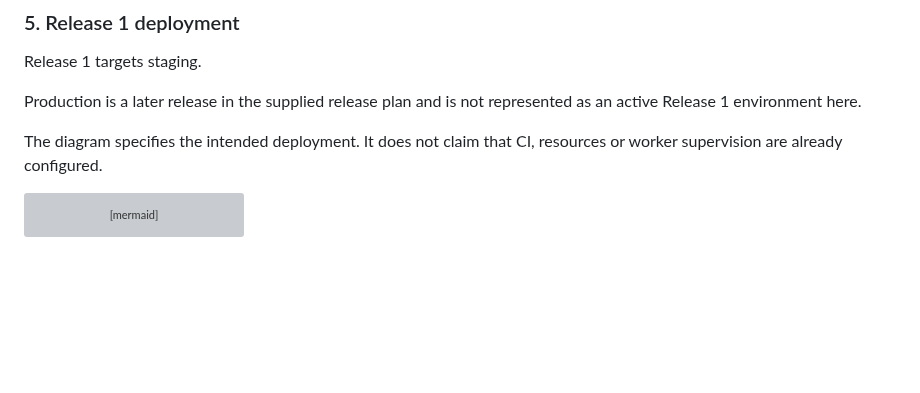
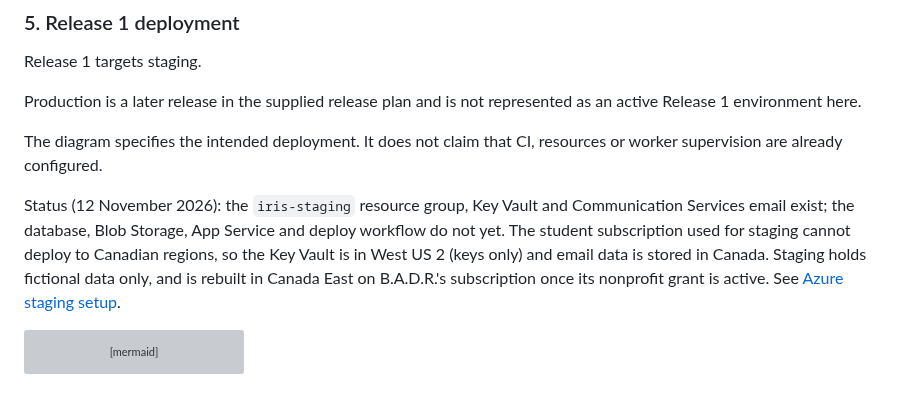
Before and after one commit to B-A-D-R-SL/iris, a Markdown page: docs/04-architecture/architecture.md, the part around the change. Rendered like a GitHub page; blank space fills up the shorter version; grey boxes are pictures that could not be loaded.

````diff
--- a/docs/04-architecture/architecture.md
+++ b/docs/04-architecture/architecture.md
@@ -324,6 +324,14 @@ represented as an active Release 1 environment here.
 
 The diagram specifies the intended deployment. It does not claim that
 CI, resources or worker supervision are already configured.
+
+Status (12 November 2026): the `iris-staging` resource group, Key Vault and
+Communication Services email exist; the database, Blob Storage, App Service and
+deploy workflow do not yet. The student subscription used for staging cannot
+deploy to Canadian regions, so the Key Vault is in West US 2 (keys only) and
+email data is stored in Canada. Staging holds fictional data only, and is
+rebuilt in Canada East on B.A.D.R.'s subscription once its nonprofit grant is
+active. See [Azure staging setup](../guides/azure-staging.md).
 
 ```mermaid
 
````
Also changed, not shown: AI_USAGE.md (+1 -0 lines), docs/guides/azure-staging.md (added, +316 -0 lines).
